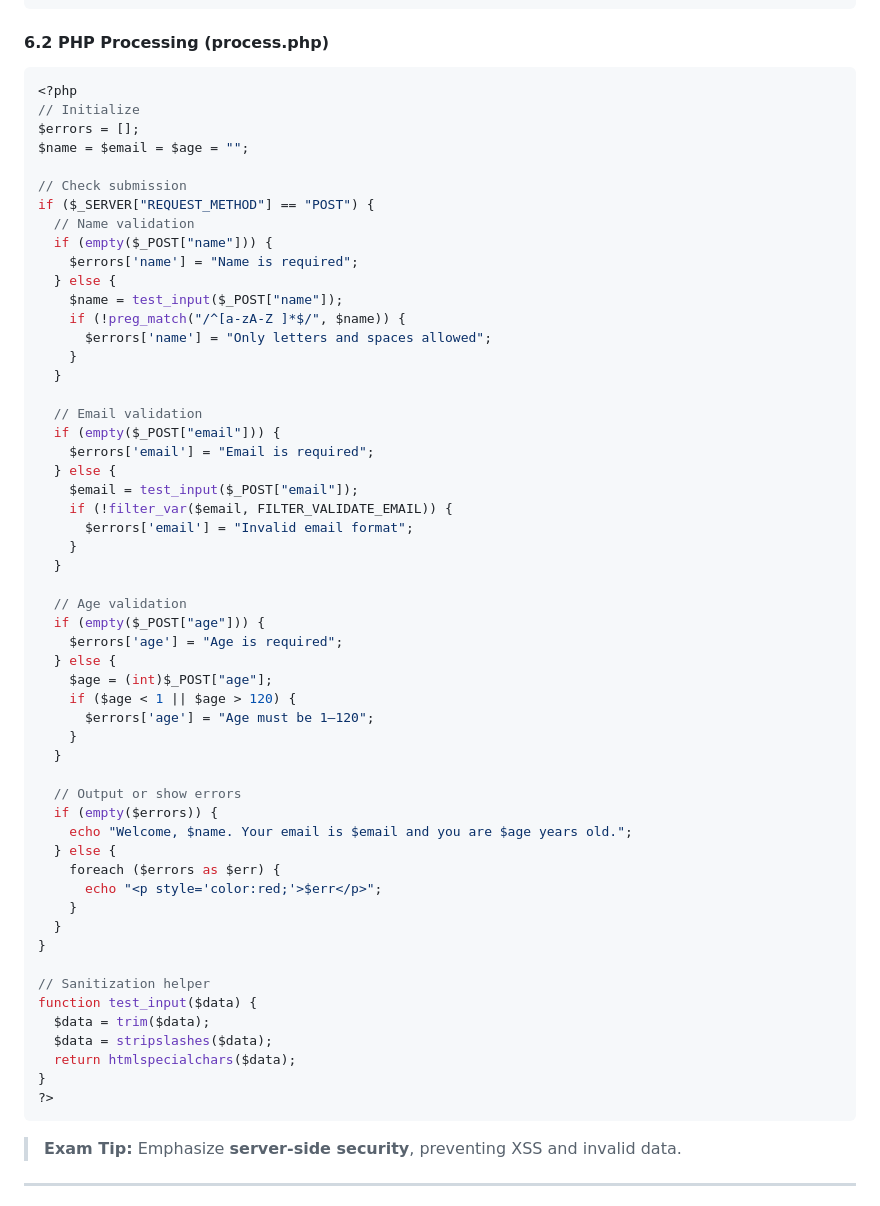
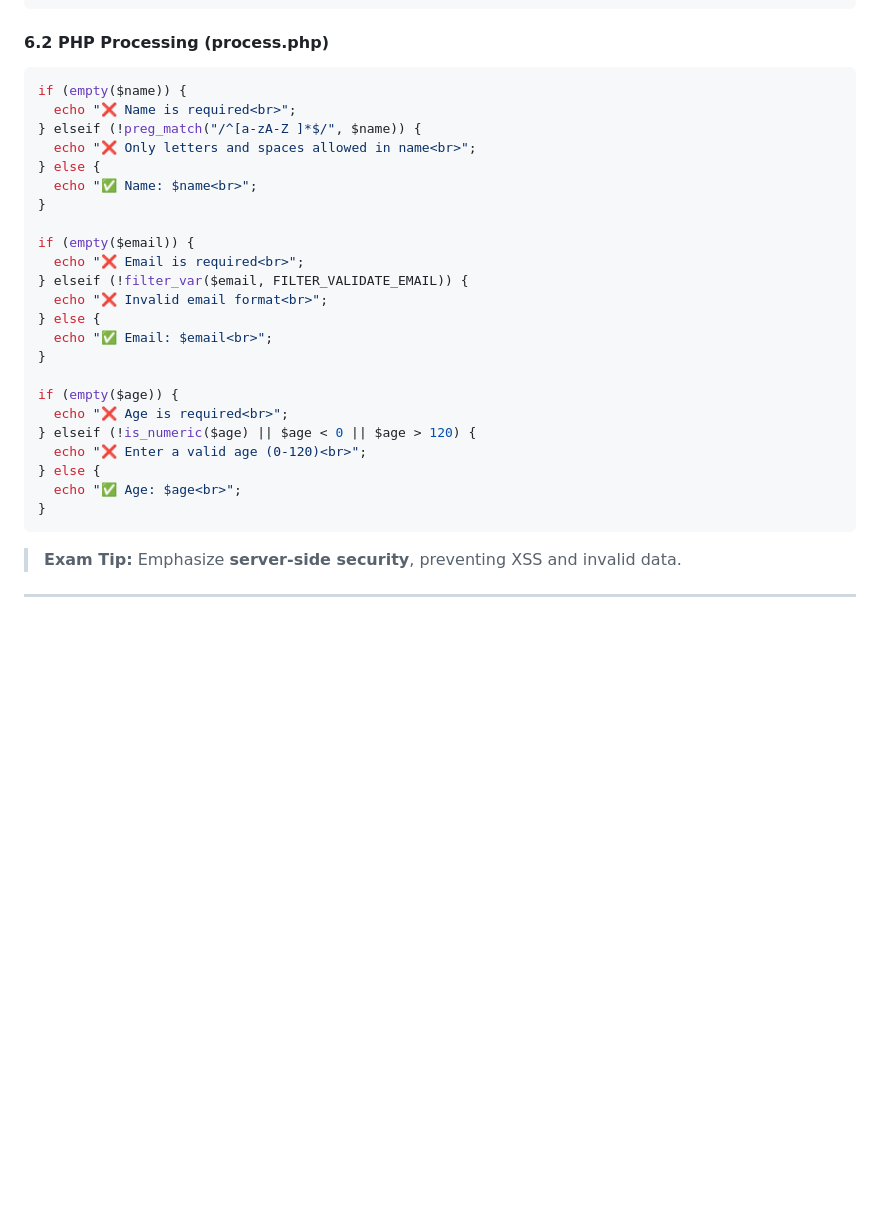
Before and after one commit to nakuldevmv/todos, a Markdown page: web.md, the part around the change. Drawn GitHub-style; blank space fills up the shorter version.

Commit message:
Refactor PHP validation logic to improve error handling and output for name, email, and age fields

````diff
--- a/web.md
+++ b/web.md
@@ -807,62 +807,30 @@ print_r($arr); // [1,2,3]
 #### 6.2 PHP Processing (process.php)
 
 ```php
-<?php
-// Initialize
-$errors = [];
-$name = $email = $age = "";
-
-// Check submission
-if ($_SERVER["REQUEST_METHOD"] == "POST") {
-  // Name validation
-  if (empty($_POST["name"])) {
-    $errors['name'] = "Name is required";
-  } else {
-    $name = test_input($_POST["name"]);
-    if (!preg_match("/^[a-zA-Z ]*$/", $name)) {
-      $errors['name'] = "Only letters and spaces allowed";
-    }
-  }
-
-  // Email validation
-  if (empty($_POST["email"])) {
-    $errors['email'] = "Email is required";
-  } else {
-    $email = test_input($_POST["email"]);
-    if (!filter_var($email, FILTER_VALIDATE_EMAIL)) {
-      $errors['email'] = "Invalid email format";
-    }
-  }
-
-  // Age validation
-  if (empty($_POST["age"])) {
-    $errors['age'] = "Age is required";
-  } else {
-    $age = (int)$_POST["age"];
-    if ($age < 1 || $age > 120) {
-      $errors['age'] = "Age must be 1–120";
-    }
-  }
-
-  // Output or show errors
-  if (empty($errors)) {
-    echo "Welcome, $name. Your email is $email and you are $age years old.";
-  } else {
-    foreach ($errors as $err) {
-      echo "<p style='color:red;'>$err</p>";
-    }
-  }
+if (empty($name)) {
+  echo "❌ Name is required<br>";
+} elseif (!preg_match("/^[a-zA-Z ]*$/", $name)) {
+  echo "❌ Only letters and spaces allowed in name<br>";
+} else {
+  echo "✅ Name: $name<br>";
 }
 
-// Sanitization helper
-function test_input($data) {
-  $data = trim($data);
-  $data = stripslashes($data);
-  return htmlspecialchars($data);
+if (empty($email)) {
+  echo "❌ Email is required<br>";
+} elseif (!filter_var($email, FILTER_VALIDATE_EMAIL)) {
+  echo "❌ Invalid email format<br>";
+} else {
+  echo "✅ Email: $email<br>";
 }
-?>
+
+if (empty($age)) {
+  echo "❌ Age is required<br>";
+} elseif (!is_numeric($age) || $age < 0 || $age > 120) {
+  echo "❌ Enter a valid age (0-120)<br>";
+} else {
+  echo "✅ Age: $age<br>";
+}
 ```
-
 > **Exam Tip:** Emphasize **server-side security**, preventing XSS and invalid data.
 
 ---
````
